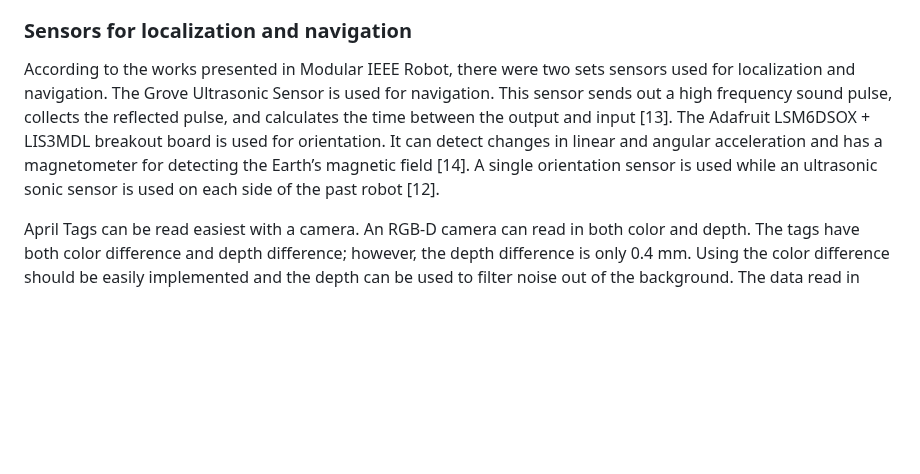
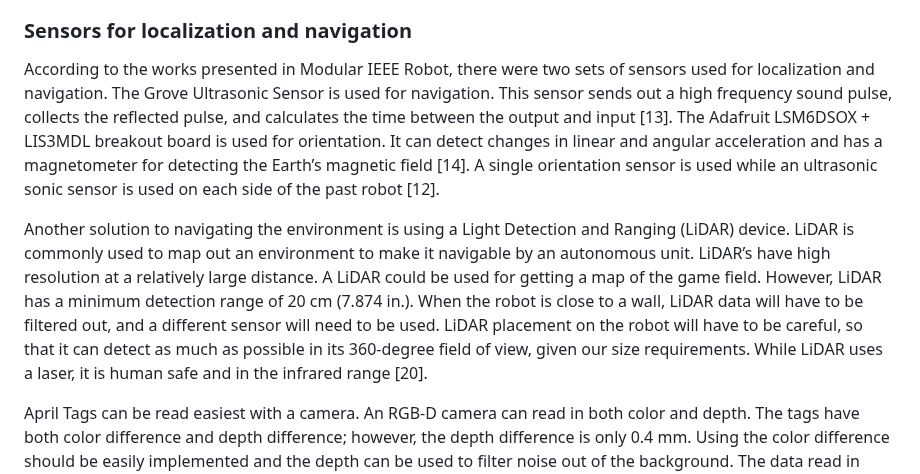
Before and after one commit to ACruz-42/F24_Team1_CapstoneDemo, a Markdown page: Project Proposal Draft2.md, the part around one of its changes. GitHub-like rendering; blank space fills up the shorter version.

```diff
--- a/Project Proposal Draft2.md
+++ b/Project Proposal Draft2.md
@@ -82,7 +82,9 @@ Even though the previous methods help reduce noise from the motors, there is sti
 
 ### Sensors for localization and navigation
 
-According to the works presented in Modular IEEE Robot, there were two sets sensors used for localization and navigation. The Grove Ultrasonic Sensor is used for navigation. This sensor sends out a high frequency sound pulse, collects the reflected pulse, and calculates the time between the output and input [13]. The Adafruit LSM6DSOX + LIS3MDL breakout board is used for orientation. It can detect changes in linear and angular acceleration and has a magnetometer for detecting the Earth’s magnetic field [14]. A single orientation sensor is used while an ultrasonic sonic sensor is used on each side of the past robot [12].
+According to the works presented in Modular IEEE Robot, there were two sets of sensors used for localization and navigation. The Grove Ultrasonic Sensor is used for navigation. This sensor sends out a high frequency sound pulse, collects the reflected pulse, and calculates the time between the output and input [13]. The Adafruit LSM6DSOX + LIS3MDL breakout board is used for orientation. It can detect changes in linear and angular acceleration and has a magnetometer for detecting the Earth’s magnetic field [14]. A single orientation sensor is used while an ultrasonic sonic sensor is used on each side of the past robot [12].
+
+Another solution to navigating the environment is using a Light Detection and Ranging (LiDAR) device. LiDAR is commonly used to map out an environment to make it navigable by an autonomous unit. LiDAR’s have high resolution at a relatively large distance. A LiDAR could be used for getting a map of the game field. However, LiDAR has a minimum detection range of 20 cm (7.874 in.). When the robot is close to a wall, LiDAR data will have to be filtered out, and a different sensor will need to be used. LiDAR placement on the robot will have to be careful, so that it can detect as much as possible in its 360-degree field of view, given our size requirements. While LiDAR uses a laser, it is human safe and in the infrared range [20].
 
 April Tags can be read easiest with a camera. An RGB-D camera can read in both color and depth. The tags have both color difference and depth difference; however, the depth difference is only 0.4 mm. Using the color difference should be easily implemented and the depth can be used to filter noise out of the background. The data read in from the camera will have to be carefully analyzed and filtered to be able to read the tag from multiple different directions and angles.
 
```
Also changed, not shown: other parts of Project Proposal Draft2.md (+39 -19 lines).
